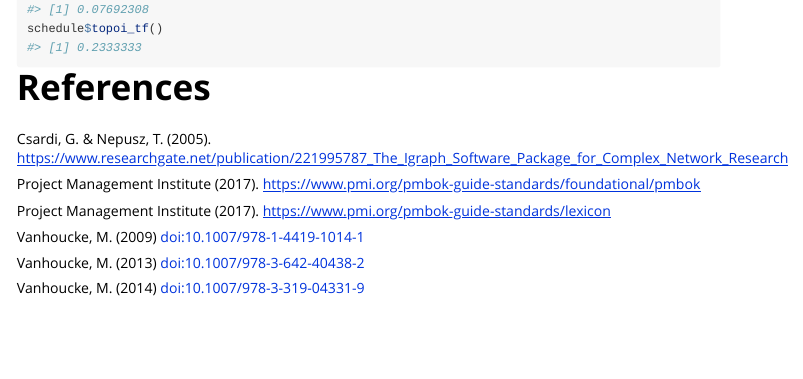
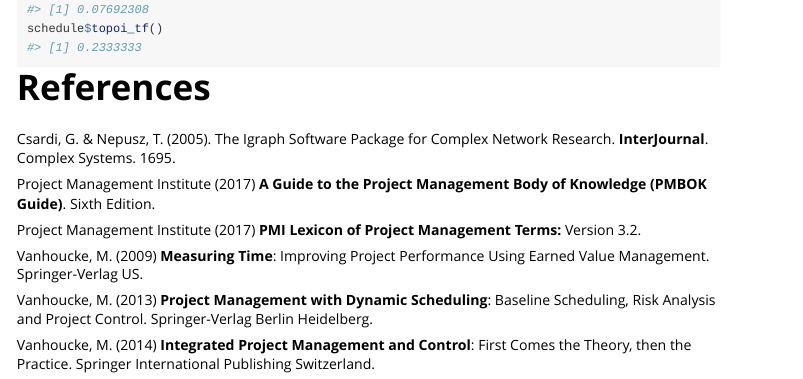
Before and after one commit to rubens2005/criticalpath, an R Markdown document (vignettes/criticalpath-introduction.Rmd): the page in a window 1100 px wide, from its top. Rendered offline with R 4.5, knitr and Pandoc, with nearby package versions; long lines of code are wrapped.

Commit message:
v0.1.0: Version Finished!

```diff
--- a/vignettes/criticalpath-introduction.Rmd
+++ b/vignettes/criticalpath-introduction.Rmd
@@ -795,17 +795,24 @@
 # References
 
 Csardi, G. & Nepusz, T. (2005).
-<https://www.researchgate.net/publication/221995787_The_Igraph_Software_Package_for_Complex_Network_Research>
+The Igraph Software Package for Complex Network Research.
+**InterJournal**. Complex Systems. 1695.
 
+Project Management Institute (2017)
+**A Guide to the Project Management Body of Knowledge (PMBOK Guide)**.
+Sixth Edition.
 
-Project Management Institute (2017).
-<https://www.pmi.org/pmbok-guide-standards/foundational/pmbok>
+Project Management Institute (2017)
+**PMI Lexicon of Project Management Terms:** Version 3.2.
 
-Project Management Institute (2017).
-<https://www.pmi.org/pmbok-guide-standards/lexicon>
+Vanhoucke, M. (2009) **Measuring Time**:
+Improving Project Performance Using Earned Value Management.
+Springer-Verlag US.
 
-Vanhoucke, M. (2009) <doi:10.1007/978-1-4419-1014-1>
+Vanhoucke, M. (2013) **Project Management with Dynamic Scheduling**:
+Baseline Scheduling, Risk Analysis and Project Control.
+Springer-Verlag Berlin Heidelberg.
 
-Vanhoucke, M. (2013) <doi:10.1007/978-3-642-40438-2>
-
-Vanhoucke, M. (2014) <doi:10.1007/978-3-319-04331-9>
+Vanhoucke, M. (2014) **Integrated Project Management and Control**:
+First Comes the Theory, then the Practice.
+Springer International Publishing Switzerland.
```
Also changed, not shown: R/Schedule.R (+581 -12 lines), R/criticalpath.R (+25 -0 lines), cran-comments.md (+6 -1 lines), 3 other files.
